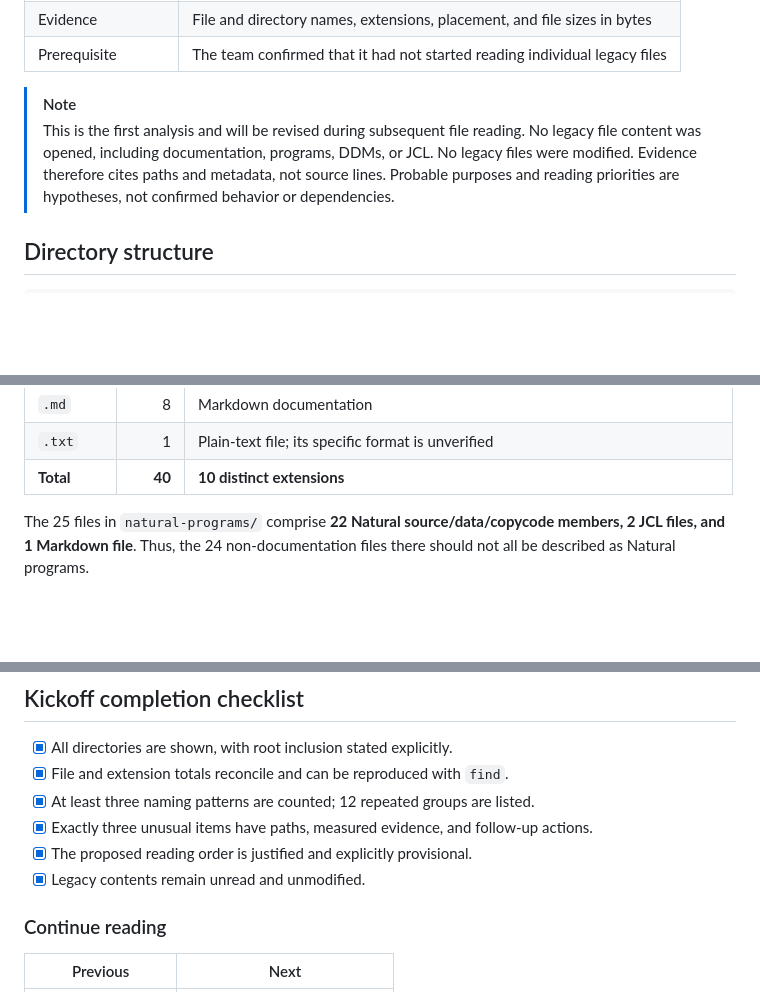
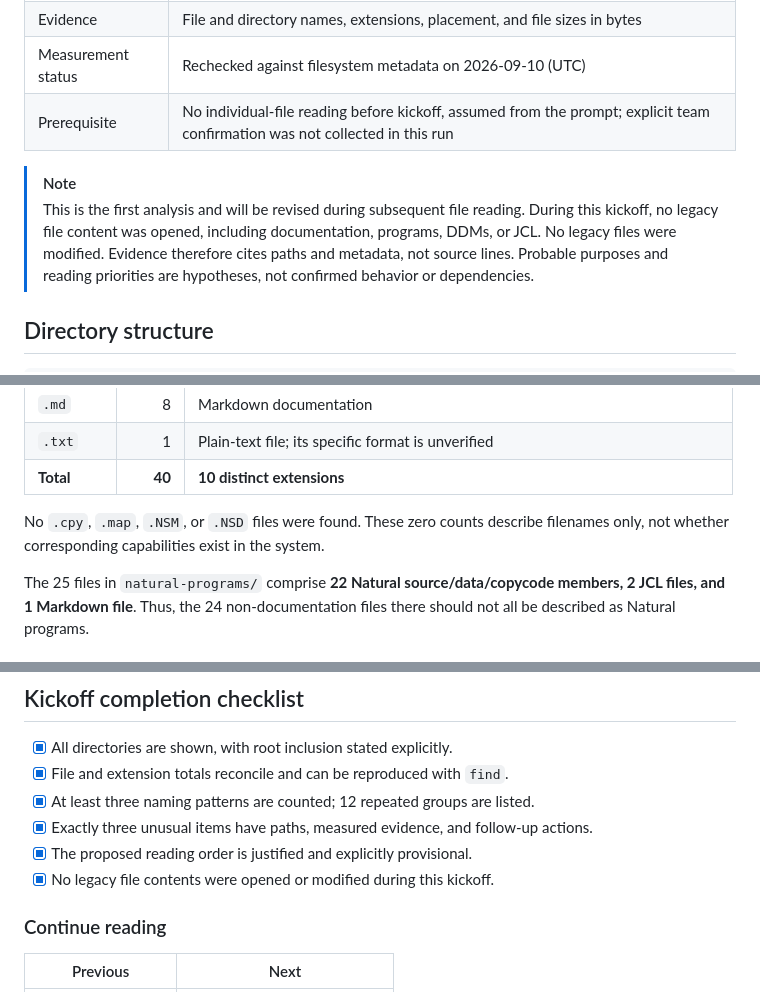
Before and after one commit to serpro-workshop-fortaleza/sifap-modernization-paula, a Markdown page: 01-archaeology/inventory.md, 3 parts joined by grey strips. Rendered like a GitHub page; blank space fills up the shorter version.

Commit message:
Clarify prerequisites and measurement status in legacy inventory documentation

```diff
--- a/01-archaeology/inventory.md
+++ b/01-archaeology/inventory.md
@@ -12,12 +12,13 @@
 | Stage | Stage 1 - Archaeology, step 1 |
 | Inspected directory | [01-archaeology/legacy-sifap/](legacy-sifap/) |
 | Evidence | File and directory names, extensions, placement, and file sizes in bytes |
-| Prerequisite | The team confirmed that it had not started reading individual legacy files |
+| Measurement status | Rechecked against filesystem metadata on 2026-09-10 (UTC) |
+| Prerequisite | No individual-file reading before kickoff, assumed from the prompt; explicit team confirmation was not collected in this run |
 
 > [!NOTE]
 > This is the first analysis and will be revised during subsequent file reading.
-> No legacy file content was opened, including documentation, programs, DDMs,
-> or JCL. No legacy files were modified. Evidence therefore cites paths and
+> During this kickoff, no legacy file content was opened, including documentation,
+> programs, DDMs, or JCL. No legacy files were modified. Evidence therefore cites paths and
 > metadata, not source lines. Probable purposes and reading priorities are
 > hypotheses, not confirmed behavior or dependencies.
 
@@ -63,6 +64,9 @@ general file-format conventions only; contents were not checked.
 | `.md` | 8 | Markdown documentation |
 | `.txt` | 1 | Plain-text file; its specific format is unverified |
 | **Total** | **40** | **10 distinct extensions** |
+
+No `.cpy`, `.map`, `.NSM`, or `.NSD` files were found. These zero counts describe
+filenames only, not whether corresponding capabilities exist in the system.
 
 The 25 files in `natural-programs/` comprise **22 Natural source/data/copycode
 members, 2 JCL files, and 1 Markdown file**. Thus, the 24 non-documentation files
@@ -206,7 +210,7 @@ find 01-archaeology/legacy-sifap -type l -print
 - [x] At least three naming patterns are counted; 12 repeated groups are listed.
 - [x] Exactly three unusual items have paths, measured evidence, and follow-up actions.
 - [x] The proposed reading order is justified and explicitly provisional.
-- [x] Legacy contents remain unread and unmodified.
+- [x] No legacy file contents were opened or modified during this kickoff.
 
 ### Continue reading
 
```
